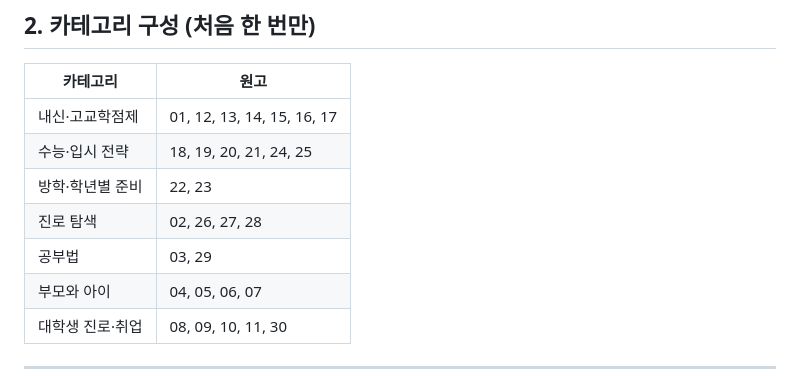
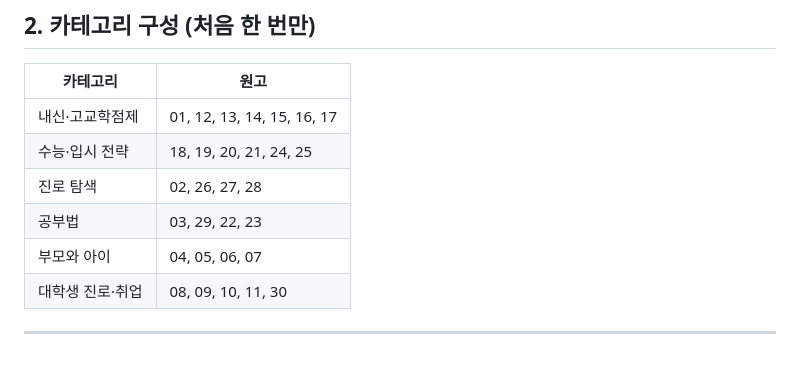
Before and after one commit to curireport/claude-blog-project, a Markdown page: 티스토리/기획/03_발행체크리스트.md, the part around the change. GitHub-like rendering.

Commit message:
티스토리 카테고리에서 방학·학년별 준비를 공부법으로 통합
Co-Authored-By: Claude Opus 5.5 <noreply@anthropic.com>
Claude-Session: https://claude.ai/code/session_014m3yMVcrxuYfTLnoRHAK8X

```diff
--- a/티스토리/기획/03_발행체크리스트.md
+++ b/티스토리/기획/03_발행체크리스트.md
@@ -41,9 +41,8 @@
 |---|---|
 | 내신·고교학점제 | 01, 12, 13, 14, 15, 16, 17 |
 | 수능·입시 전략 | 18, 19, 20, 21, 24, 25 |
-| 방학·학년별 준비 | 22, 23 |
 | 진로 탐색 | 02, 26, 27, 28 |
-| 공부법 | 03, 29 |
+| 공부법 | 03, 29, 22, 23 |
 | 부모와 아이 | 04, 05, 06, 07 |
 | 대학생 진로·취업 | 08, 09, 10, 11, 30 |
 
```
